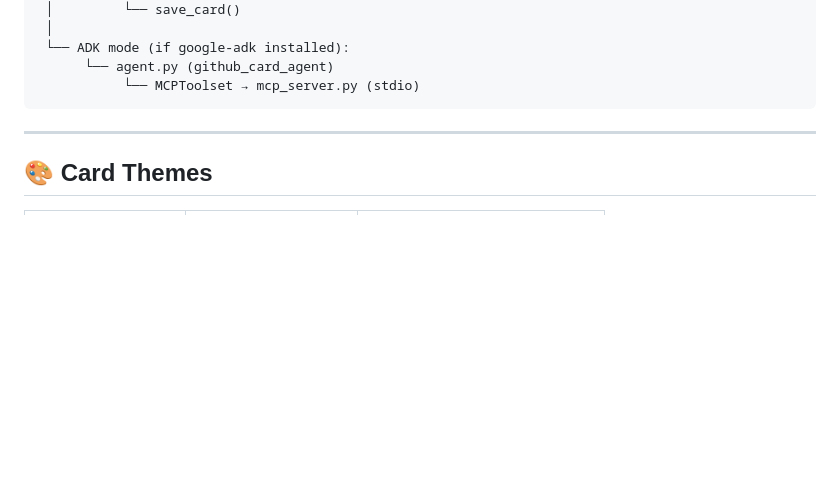
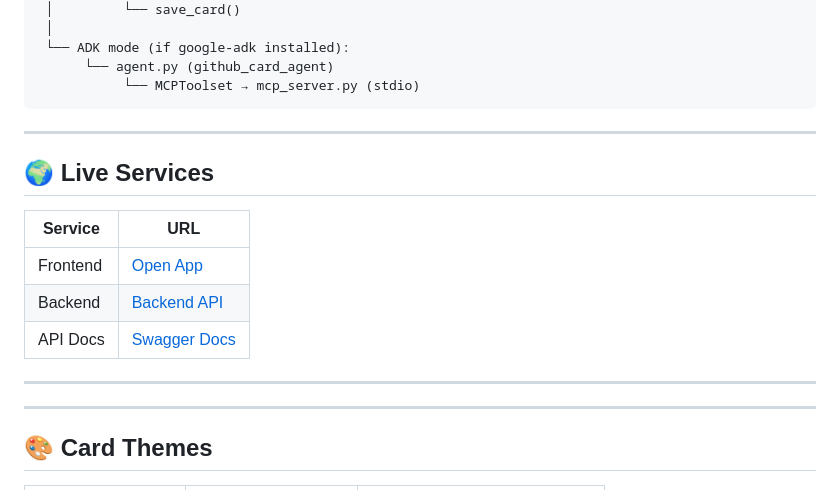
Before and after one commit to BALADURGAG24/GeminiGitHubProfile-Analyzer, a Markdown page: README.md, the part around the change. Drawn GitHub-style; blank space fills up the shorter version.

````diff
--- a/README.md
+++ b/README.md
@@ -137,7 +137,17 @@ backend/main.py  (FastAPI)
       └── agent.py (github_card_agent)
            └── MCPToolset → mcp_server.py (stdio)
 ```
+---
 
+## 🌍 Live Services
+
+| Service | URL |
+|---------|-----|
+| Frontend | [Open App](https://github-card-frontend-426860326518.us-central1.run.app) |
+| Backend | [Backend API](https://github-card-backend-426860326518.us-central1.run.app) |
+| API Docs | [Swagger Docs](https://github-card-backend-426860326518.us-central1.run.app/docs) |
+
+---
 ---
 
 ## 🎨 Card Themes
````
